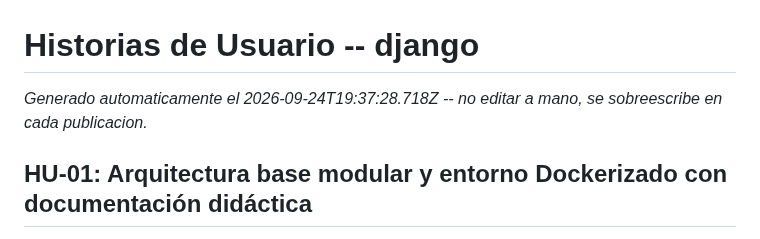
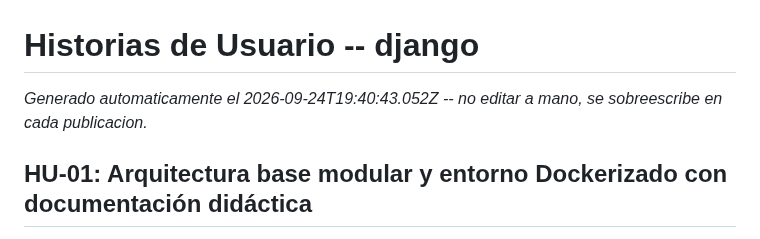
Before and after one commit to fiemcasals/Django, a Markdown page: scrumDocs/HISTORIAS_USUARIO.md, the part around the change. Rendered like a GitHub page.

Commit message:
Auto-publish: actualiza scrumDocs/HISTORIAS_USUARIO.md

```diff
--- a/scrumDocs/HISTORIAS_USUARIO.md
+++ b/scrumDocs/HISTORIAS_USUARIO.md
@@ -1,6 +1,6 @@
 # Historias de Usuario -- django
 
-_Generado automaticamente el 2026-09-24T19:37:28.718Z -- no editar a mano, se sobreescribe en cada publicacion._
+_Generado automaticamente el 2026-09-24T19:40:43.052Z -- no editar a mano, se sobreescribe en cada publicacion._
 
 ## HU-01: Arquitectura base modular y entorno Dockerizado con documentación didáctica
 
```
